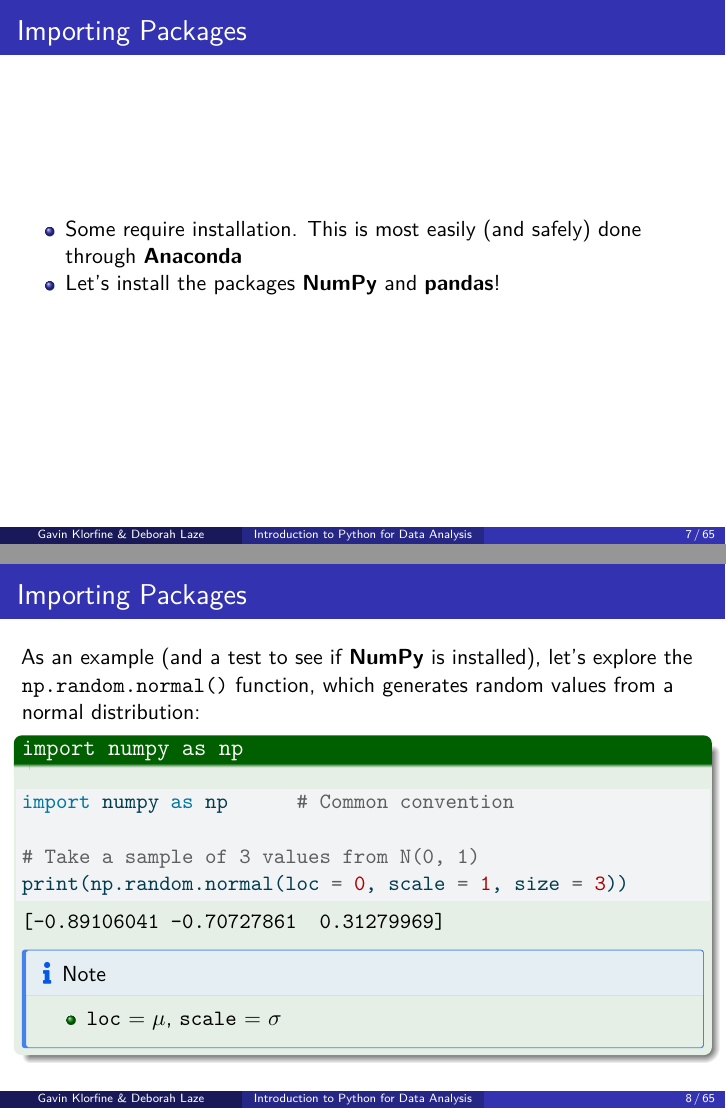
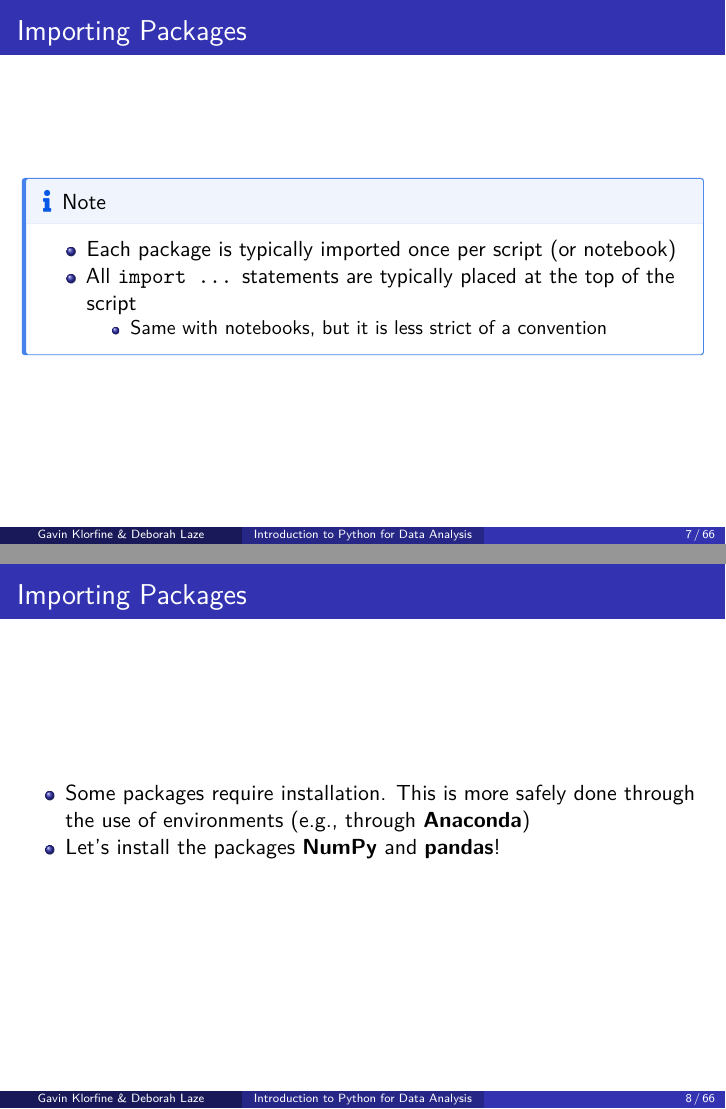
Before and after one commit to gklorfine/Intro-to-Python-Workshop, a Quarto document (day2-slides.qmd): pages 7 and 9 of 69 before the commit and pages 7 and 8 of 70 after it, joined at a grey line. The pictures show the output file day2-slides.pdf that the author committed with the source.

Commit message:
Edits to Day 2 slides

````diff
--- a/day2-slides.qmd
+++ b/day2-slides.qmd
@@ -45,10 +45,17 @@ from math import pi
 print(f'pi = {pi:.3f}')
 ```
 
+## Importing Packages
+
+::: {.callout-note}
+- Each package is typically imported once per script (or notebook)
+- All `import ...` statements are typically placed at the top of the script
+    + Same with notebooks, but it is less strict of a convention
+:::
 
 ## Importing Packages
 
-- Some require installation. This is most easily (and safely) done through **Anaconda**
+- Some packages require installation. This is more safely done through the use of environments (e.g., through **Anaconda**)
 - Let's install the packages **NumPy** and **pandas**!
 
 <!-- GK: Share screen here and show how to add numpy and pandas to environment -->
````
Also changed, not shown: day2-slides.pdf, day2-slides.qmd (5 more changed lines).
